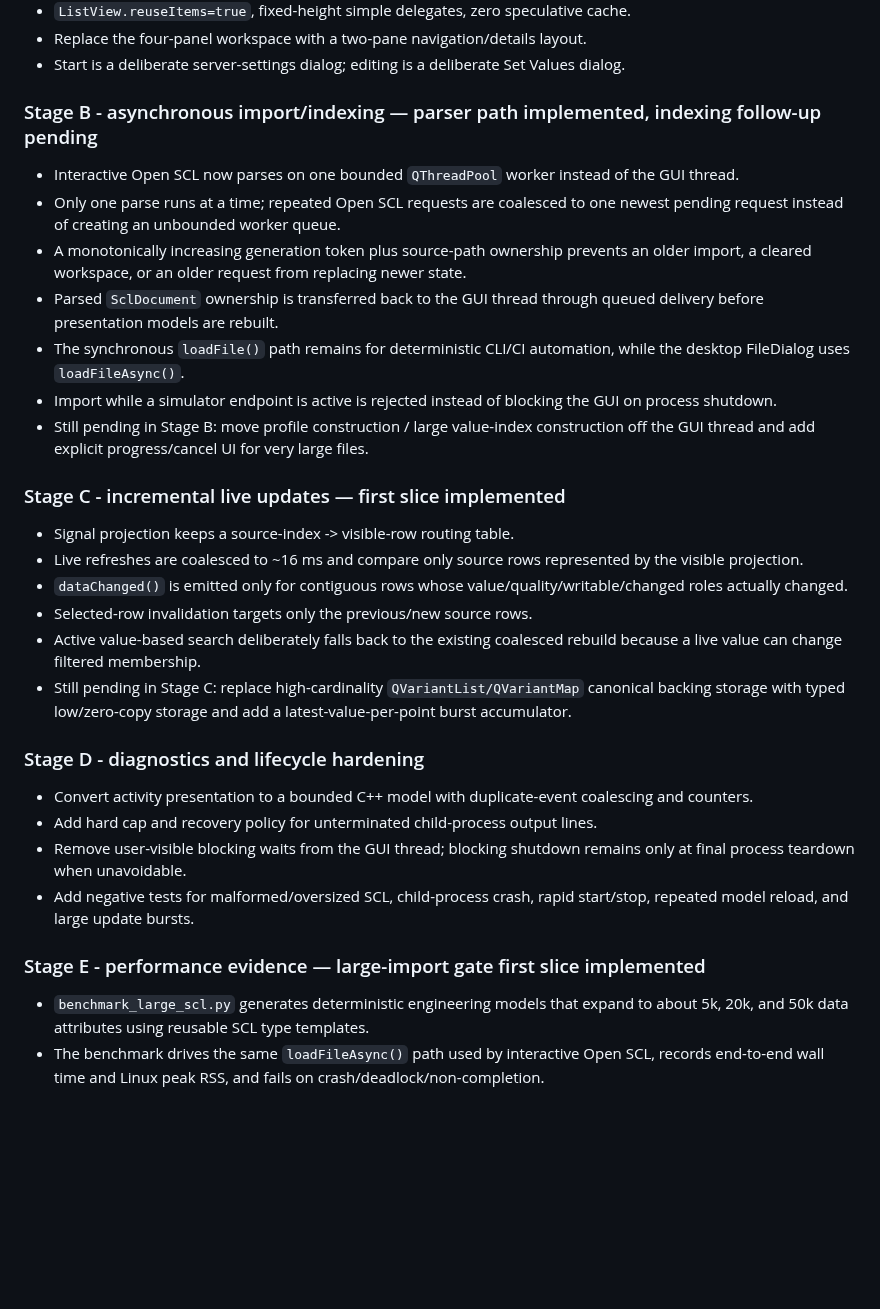
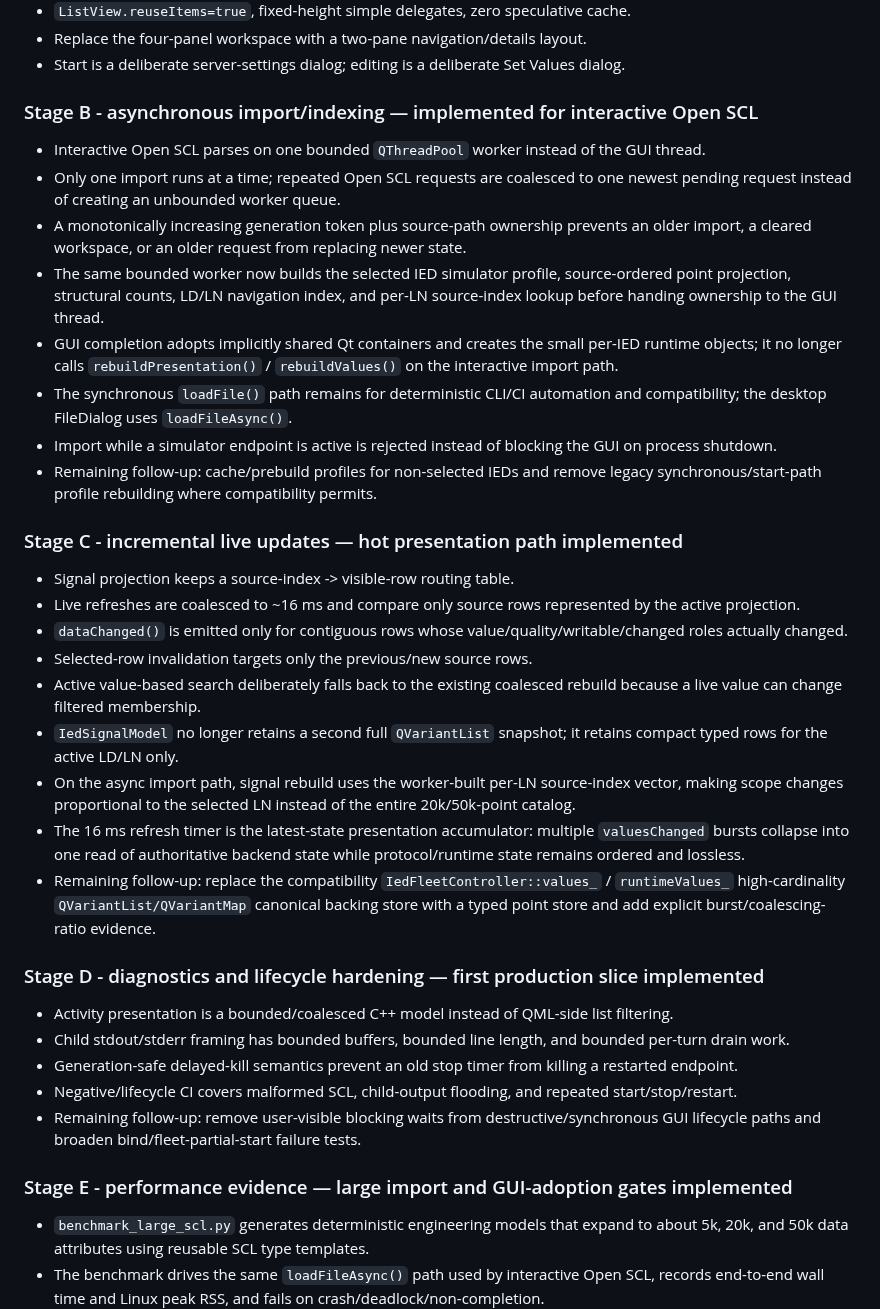
Before and after one commit to masarray/arstack61850, a Markdown page: apps/ied_simulator/UX_PERFORMANCE_PLAN.md, the part around one of its changes. Drawn GitHub-style; blank space fills up the shorter version.

Commit message:
docs(ied-sim): record Milestone H data-path architecture

```diff
--- a/apps/ied_simulator/UX_PERFORMANCE_PLAN.md
+++ b/apps/ied_simulator/UX_PERFORMANCE_PLAN.md
@@ -24,33 +24,38 @@ This plan applies the repository `AGENTS.md` production contract to the desktop
 - Replace the four-panel workspace with a two-pane navigation/details layout.
 - Start is a deliberate server-settings dialog; editing is a deliberate Set Values dialog.
 
-### Stage B - asynchronous import/indexing — parser path implemented, indexing follow-up pending
+### Stage B - asynchronous import/indexing — implemented for interactive Open SCL
 
-- Interactive Open SCL now parses on one bounded `QThreadPool` worker instead of the GUI thread.
-- Only one parse runs at a time; repeated Open SCL requests are coalesced to one newest pending request instead of creating an unbounded worker queue.
+- Interactive Open SCL parses on one bounded `QThreadPool` worker instead of the GUI thread.
+- Only one import runs at a time; repeated Open SCL requests are coalesced to one newest pending request instead of creating an unbounded worker queue.
 - A monotonically increasing generation token plus source-path ownership prevents an older import, a cleared workspace, or an older request from replacing newer state.
-- Parsed `SclDocument` ownership is transferred back to the GUI thread through queued delivery before presentation models are rebuilt.
-- The synchronous `loadFile()` path remains for deterministic CLI/CI automation, while the desktop FileDialog uses `loadFileAsync()`.
+- The same bounded worker now builds the selected IED simulator profile, source-ordered point projection, structural counts, LD/LN navigation index, and per-LN source-index lookup before handing ownership to the GUI thread.
+- GUI completion adopts implicitly shared Qt containers and creates the small per-IED runtime objects; it no longer calls `rebuildPresentation()` / `rebuildValues()` on the interactive import path.
+- The synchronous `loadFile()` path remains for deterministic CLI/CI automation and compatibility; the desktop FileDialog uses `loadFileAsync()`.
 - Import while a simulator endpoint is active is rejected instead of blocking the GUI on process shutdown.
-- Still pending in Stage B: move profile construction / large value-index construction off the GUI thread and add explicit progress/cancel UI for very large files.
+- Remaining follow-up: cache/prebuild profiles for non-selected IEDs and remove legacy synchronous/start-path profile rebuilding where compatibility permits.
 
-### Stage C - incremental live updates — first slice implemented
+### Stage C - incremental live updates — hot presentation path implemented
 
 - Signal projection keeps a source-index -> visible-row routing table.
-- Live refreshes are coalesced to ~16 ms and compare only source rows represented by the visible projection.
+- Live refreshes are coalesced to ~16 ms and compare only source rows represented by the active projection.
 - `dataChanged()` is emitted only for contiguous rows whose value/quality/writable/changed roles actually changed.
 - Selected-row invalidation targets only the previous/new source rows.
 - Active value-based search deliberately falls back to the existing coalesced rebuild because a live value can change filtered membership.
-- Still pending in Stage C: replace high-cardinality `QVariantList/QVariantMap` canonical backing storage with typed low/zero-copy storage and add a latest-value-per-point burst accumulator.
+- `IedSignalModel` no longer retains a second full `QVariantList` snapshot; it retains compact typed rows for the active LD/LN only.
+- On the async import path, signal rebuild uses the worker-built per-LN source-index vector, making scope changes proportional to the selected LN instead of the entire 20k/50k-point catalog.
+- The 16 ms refresh timer is the latest-state presentation accumulator: multiple `valuesChanged` bursts collapse into one read of authoritative backend state while protocol/runtime state remains ordered and lossless.
+- Remaining follow-up: replace the compatibility `IedFleetController::values_` / `runtimeValues_` high-cardinality `QVariantList/QVariantMap` canonical backing store with a typed point store and add explicit burst/coalescing-ratio evidence.
 
-### Stage D - diagnostics and lifecycle hardening
+### Stage D - diagnostics and lifecycle hardening — first production slice implemented
 
-- Convert activity presentation to a bounded C++ model with duplicate-event coalescing and counters.
-- Add hard cap and recovery policy for unterminated child-process output lines.
-- Remove user-visible blocking waits from the GUI thread; blocking shutdown remains only at final process teardown when unavoidable.
-- Add negative tests for malformed/oversized SCL, child-process crash, rapid start/stop, repeated model reload, and large update bursts.
+- Activity presentation is a bounded/coalesced C++ model instead of QML-side list filtering.
+- Child stdout/stderr framing has bounded buffers, bounded line length, and bounded per-turn drain work.
+- Generation-safe delayed-kill semantics prevent an old stop timer from killing a restarted endpoint.
+- Negative/lifecycle CI covers malformed SCL, child-output flooding, and repeated start/stop/restart.
+- Remaining follow-up: remove user-visible blocking waits from destructive/synchronous GUI lifecycle paths and broaden bind/fleet-partial-start failure tests.
 
-### Stage E - performance evidence — large-import gate first slice implemented
+### Stage E - performance evidence — large import and GUI-adoption gates implemented
 
 - `benchmark_large_scl.py` generates deterministic engineering models that expand to about 5k, 20k, and 50k data attributes using reusable SCL type templates.
 - The benchmark drives the same `loadFileAsync()` path used by interactive Open SCL, records end-to-end wall time and Linux peak RSS, and fails on crash/deadlock/non-completion.
```
Also changed, not shown: other parts of apps/ied_simulator/UX_PERFORMANCE_PLAN.md (+16 -2 lines).
